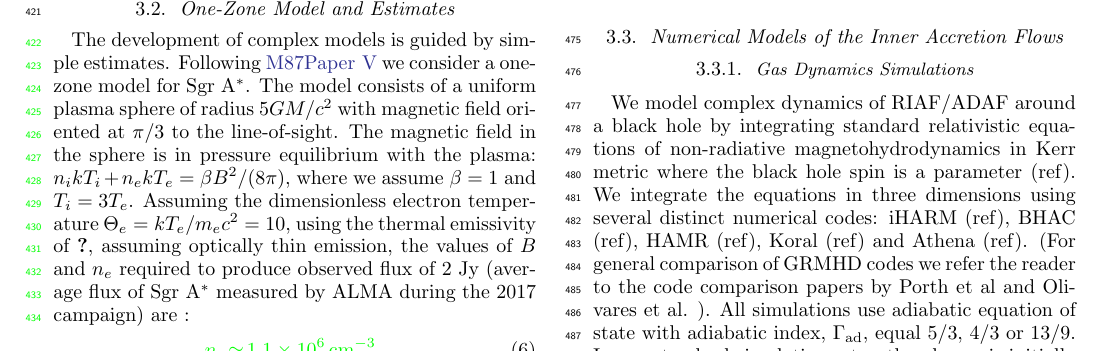
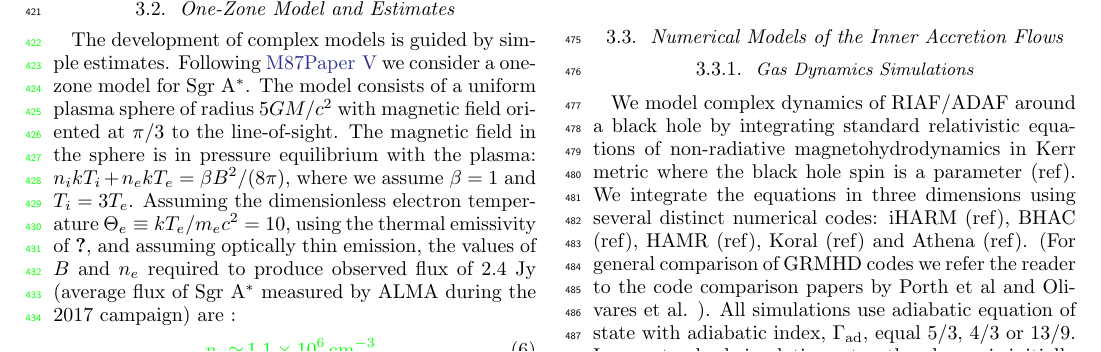
Before and after one commit to rndref/EHT_SGRA5, a LaTeX paper (main.tex, which reads models.tex): part of page 7 of 21, cut so that both start at the same text. Compiled offline with LaTeX, dvips and Ghostscript.

Commit message:
Updates from Overleaf

```diff
--- a/models.tex
+++ b/models.tex
@@ -47,12 +47,13 @@ $ L_\mathrm{bol}/L_\mathrm{Edd}
 %==============================================================================
 \subsection{One-Zone Model and Estimates}
 
-The development of complex models is guided by simple estimates. Following \citetalias{M87PaperV} we consider a one-zone model for \sgra. The model consists of a uniform plasma sphere of radius $5 \rg$ with magnetic field oriented at $\pi/3$ to the line-of-sight. The magnetic field in the sphere is in pressure equilibrium with the plasma: $n_i k T_i + n_e k T_e = \beta B^2/(8\pi)$, where we assume $\beta=1$ and $T_i = 3 T_e$.  Assuming the dimensionless electron temperature $\Theta_e = kT_e / m_e c^2 = 10$, using the thermal emissivity of \cite{2011ApJ...737...21L}, assuming optically thin emission, the values of $B$ and $n_e$ required to produce observed flux of 2 Jy (average flux of \sgra measured by ALMA during the 2017 campaign) are : \color{green}\begin{eqnarray}
+The development of complex models is guided by simple estimates. Following \citetalias{M87PaperV} we consider a one-zone model for \sgra. The model consists of a uniform plasma sphere of radius $5 \rg$ with magnetic field oriented at $\pi/3$ to the line-of-sight. The magnetic field in the sphere is in pressure equilibrium with the plasma: $n_i k T_i + n_e k T_e = \beta B^2/(8\pi)$, where we assume $\beta=1$ and $T_i = 3 T_e$.  Assuming the dimensionless electron temperature $\Theta_e \equiv  kT_e / m_e c^2 = 10$, using the thermal emissivity of \cite{2011ApJ...737...21L}, and assuming optically thin emission, the values of $B$ and $n_e$ required to produce observed flux of 2.4 Jy (average flux of \sgra measured by ALMA during the 2017 campaign) are : \color{green}\begin{eqnarray}
 \label{eq:onezone}
     n_e &\simeq& 1.1\times 10^6 \,\rm cm^{-3},\\
     B &\simeq& 30 \rm\, G.
 \end{eqnarray}\color{black}
 These values are consistent with $n_e$ and $B$ of a similar one-zone model fitted to archival Sgr~A* spectrum reported in \citet{2018ApJ...868..101B}.
+% CFG: I've placed a mathematica script implementing this model in
 
 The one-zone model density and size translate into optical thickness for Compton scatterings, $\tau_e \approx \sigma_T n_e 5 \rg \approx 2 \times 10^{-5}$, which yields a small Compton parameter: $y =  16 \Theta_e^2 max(\tau_e,\tau_e^2) = 3 \times 10^{-2}$. This implies that the synchrotron emission is the main plasma cooling process. We can calculate the synchrotron cooling timescale $t_{cool} \equiv u/\Lambda$ where $u=?$ is the electron energy and $\Lambda=16 B^2 e^4 n_e \Theta_e^2 /(3 c^3 m_e^2)$ is the total synchrotron cooling rate from thermal population of electrons (for details see Appendix~A in \citealt{2011ApJ...735....9M}). For $n_e = 1.1 \times
 10^6$, $B = 30\,\mathrm{G}$ and $\Theta_e=10$, the estimated $t_{cool}=3.1 \times 10^4\sec
```
